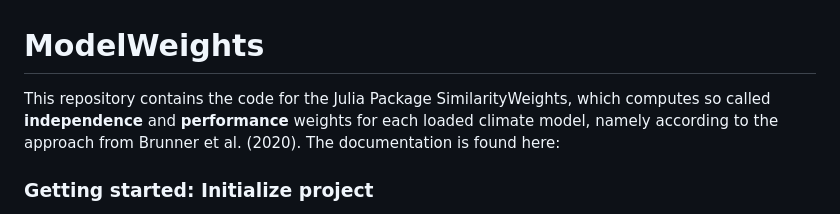
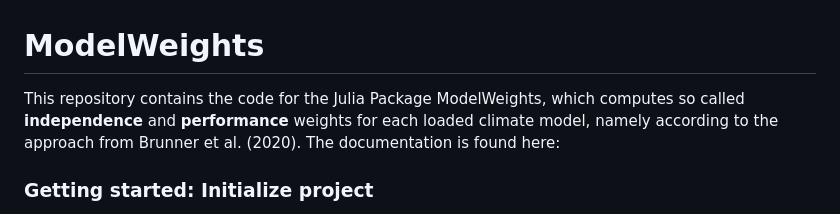
Before and after one commit to awi-esc/ModelWeights.jl, a Markdown page: README.md, the part around the change. Rendered like a GitHub page.

```diff
--- a/README.md
+++ b/README.md
@@ -1,6 +1,6 @@
 # ModelWeights
 
-This repository contains the code for the Julia Package SimilarityWeights, which computes so called **independence** and **performance** weights for each loaded climate model, namely according to the approach from Brunner et al. (2020).
+This repository contains the code for the Julia Package ModelWeights, which computes so called **independence** and **performance** weights for each loaded climate model, namely according to the approach from Brunner et al. (2020).
 The documentation is found here:
 
 <!-- This approach assigns lower weights to models that make similar predictions (in a predefined reference period). Models whose predictions are further away (compared to the predictions of the other models in the ensemble) receive larger weights.  -->
```
